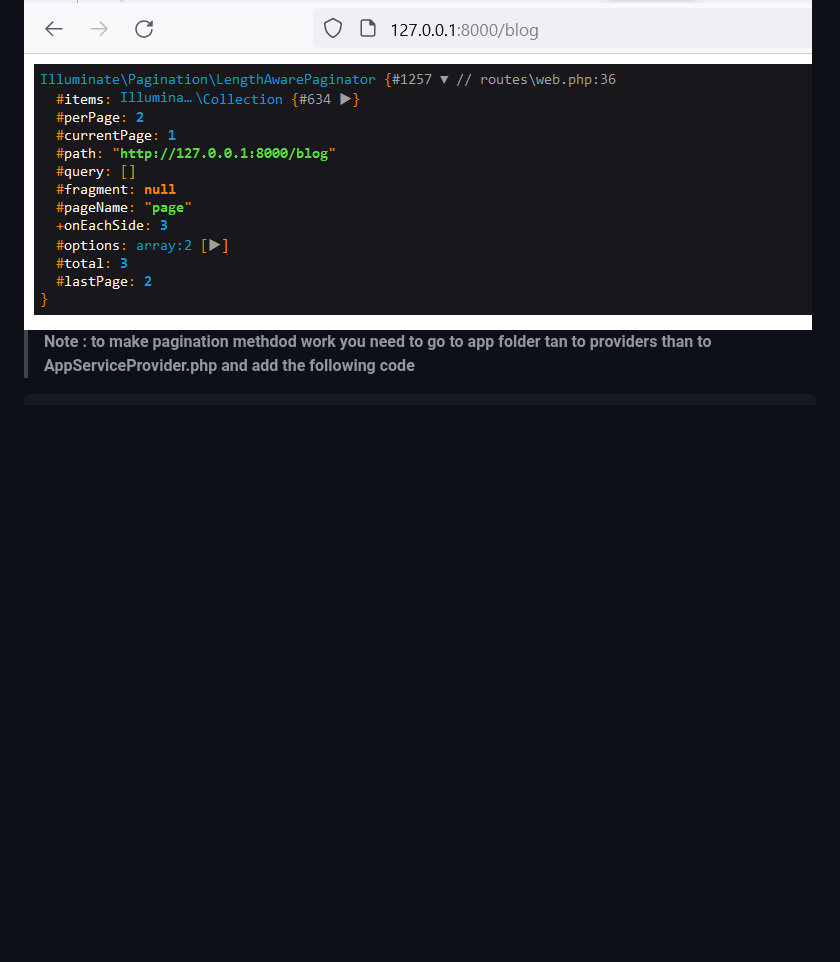
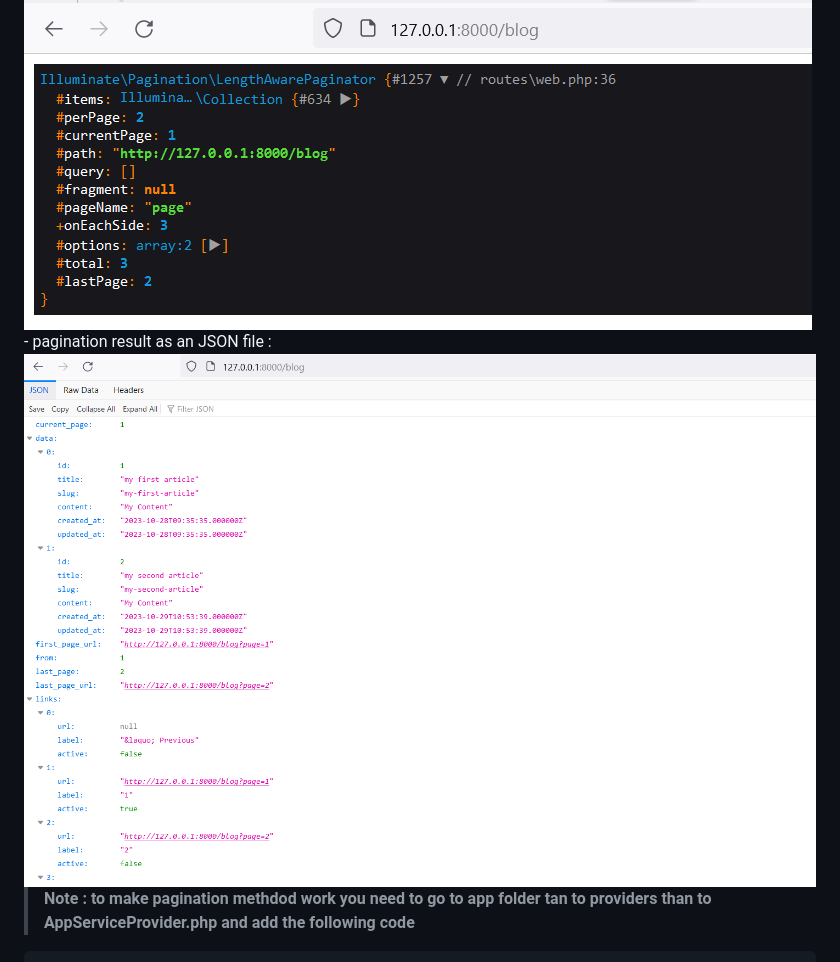
Before and after one commit to Jalil-Betroji/lab-crud-laravel-autoFormation, a Markdown page: lab-crud-laravel-ORM-Eloquent/README.md, the part around the change. Drawn GitHub-style; pictures changed too: lab-crud-laravel-ORM-Eloquent/pagJSON.PNG (added); blank space fills up the shorter version.

````diff
--- a/lab-crud-laravel-ORM-Eloquent/README.md
+++ b/lab-crud-laravel-ORM-Eloquent/README.md
@@ -219,6 +219,8 @@ $post = \App\Models\Post::paginate(2);
  - we use it to debug on our code and see the data result as collection here is an example if `paginate(2)` find the data :
   - dd debug result:
    <img src='ddPag.PNG' style ="width:70%;">
+  - pagination result as an JSON file :
+  <img src='pagJSON.PNG'>
 
 > **Note : to make pagination methdod work you need to go to app folder tan to providers than to AppServiceProvider.php and add the following code**
 ```php
````
Also changed, not shown: 1 other file.
